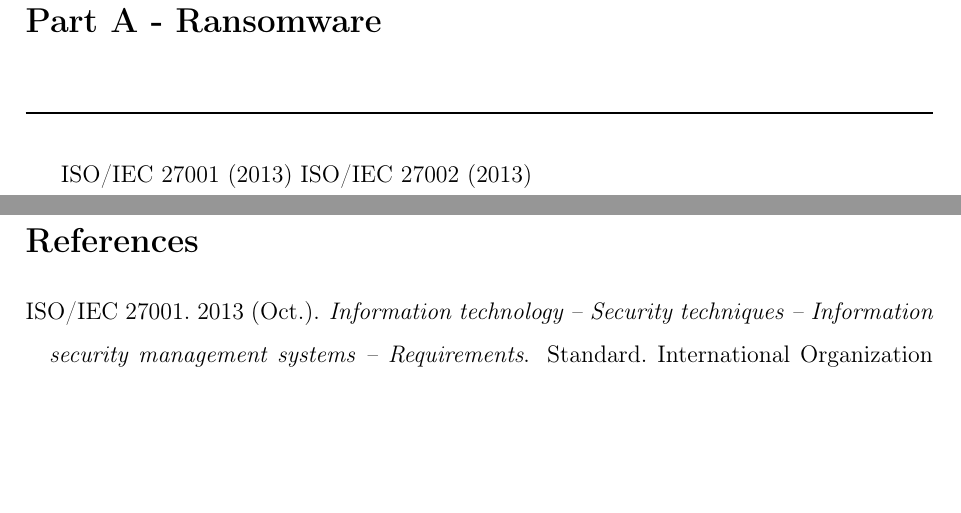
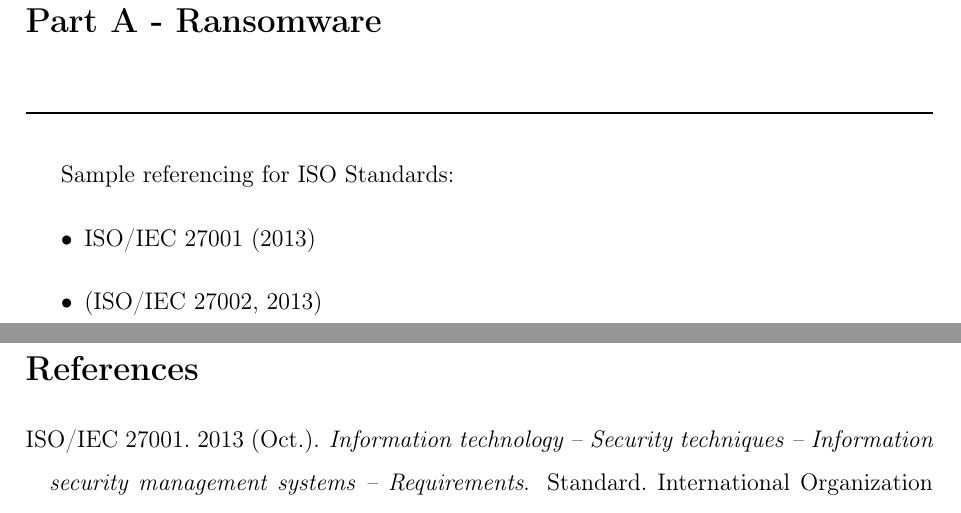
Before and after one commit to cuchulainZA/Module-3---Enterprise-Security, a LaTeX document (main.tex, which reads Sections/Section_A.tex): two parts of pages 2 and 6 of 6, joined at a grey line, cut so that both start at the same text, the shorter picture padded with empty space. Compiled offline with pdfLaTeX.

Commit message:
ISO Samples added

```diff
--- a/Sections/Section_A.tex
+++ b/Sections/Section_A.tex
@@ -52,5 +52,8 @@
 
 \end{comment}
 
-\cite{ISO27001:2013}
-\cite{ISO27002:2013}
+Sample referencing for ISO Standards:
+\begin{itemize}
+    \item \cite{ISO27001:2013}
+    \item \citep{ISO27002:2013}
+\end{itemize}
```
